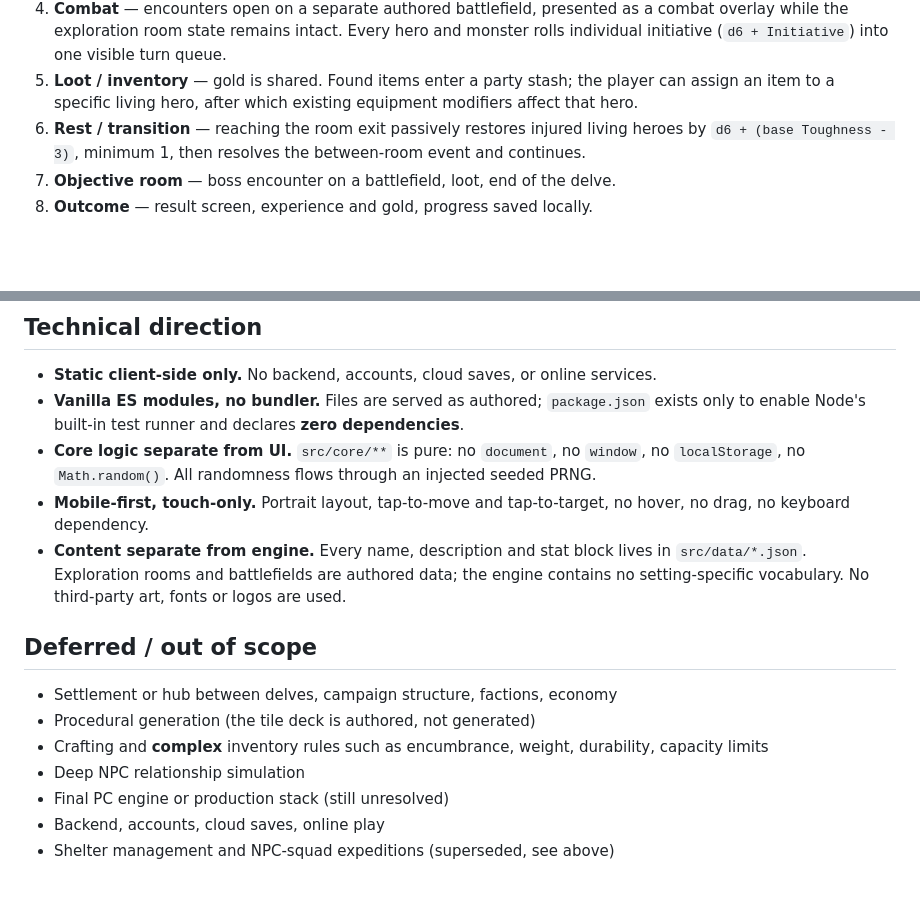
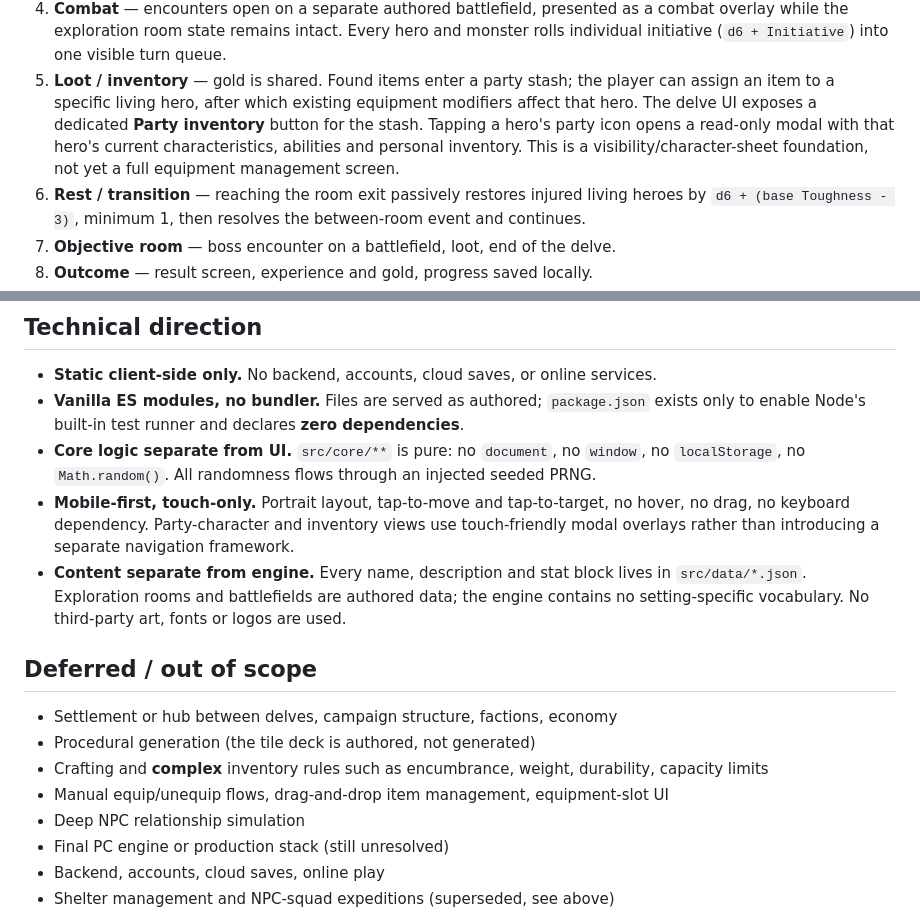
Before and after one commit to ktulhobraz/RPG_prototype, a Markdown page: docs/project_brief.md, 2 parts joined by grey strips. GitHub-like rendering; blank space fills up the shorter version.

Commit message:
Document visible party inventory and character sheet UI

```diff
--- a/docs/project_brief.md
+++ b/docs/project_brief.md
@@ -39,6 +39,10 @@ a fixed party of four, turn-based combat on a small grid, event rolls between ro
    initiative (`d6 + Initiative`) into one visible turn queue.
 5. **Loot / inventory** — gold is shared. Found items enter a party stash; the player can assign
    an item to a specific living hero, after which existing equipment modifiers affect that hero.
+   The delve UI exposes a dedicated **Party inventory** button for the stash. Tapping a hero's
+   party icon opens a read-only modal with that hero's current characteristics, abilities and
+   personal inventory. This is a visibility/character-sheet foundation, not yet a full equipment
+   management screen.
 6. **Rest / transition** — reaching the room exit passively restores injured living heroes by
    `d6 + (base Toughness - 3)`, minimum 1, then resolves the between-room event and continues.
 7. **Objective room** — boss encounter on a battlefield, loot, end of the delve.
@@ -70,7 +74,8 @@ Prove one complete delve end-to-end on a phone. Scope ceiling:
 - **Core logic separate from UI.** `src/core/**` is pure: no `document`, no `window`,
   no `localStorage`, no `Math.random()`. All randomness flows through an injected seeded PRNG.
 - **Mobile-first, touch-only.** Portrait layout, tap-to-move and tap-to-target, no hover,
-  no drag, no keyboard dependency.
+  no drag, no keyboard dependency. Party-character and inventory views use touch-friendly modal
+  overlays rather than introducing a separate navigation framework.
 - **Content separate from engine.** Every name, description and stat block lives in `src/data/*.json`.
   Exploration rooms and battlefields are authored data; the engine contains no setting-specific
   vocabulary. No third-party art, fonts or logos are used.
@@ -80,6 +85,7 @@ Prove one complete delve end-to-end on a phone. Scope ceiling:
 - Settlement or hub between delves, campaign structure, factions, economy
 - Procedural generation (the tile deck is authored, not generated)
 - Crafting and **complex** inventory rules such as encumbrance, weight, durability, capacity limits
+- Manual equip/unequip flows, drag-and-drop item management, equipment-slot UI
 - Deep NPC relationship simulation
 - Final PC engine or production stack (still unresolved)
 - Backend, accounts, cloud saves, online play
```
